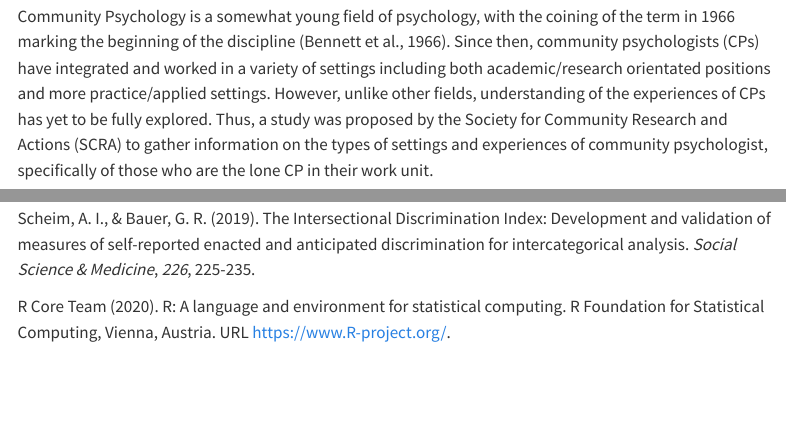
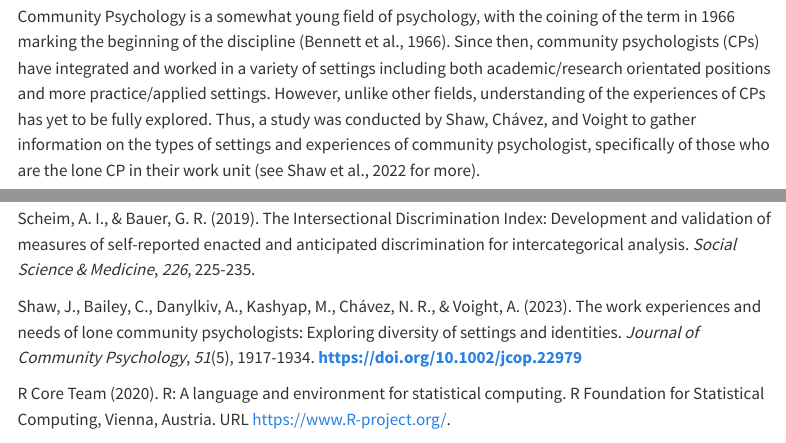
Before and after one commit to manditatiana/Portfolio, a Quarto document (EFAworkplace.qmd): the page in a window 1100 px wide, from 140 px down, and a second part further down, joined at a grey line. Rendered offline with R 4.5, knitr and Pandoc in place of Quarto, with nearby package versions; some code elsewhere in the file could not run offline; menus at the side of the page are left out; long lines of code are wrapped.

Commit message:
edit ldf references

```diff
--- a/EFAworkplace.qmd
+++ b/EFAworkplace.qmd
@@ -3,7 +3,7 @@ title: "Intersectional Work Discrimination Scale Development"
 date: "10/20/2021"
 ---
 
-Community Psychology is a somewhat young field of psychology, with the coining of the term in 1966 marking the beginning of the discipline (Bennett et al., 1966). Since then, community psychologists (CPs) have integrated and worked in a variety of settings including both academic/research orientated positions and more practice/applied settings. However, unlike other fields, understanding of the experiences of CPs has yet to be fully explored. Thus, a study was proposed by the Society for Community Research and Actions (SCRA) to gather information on the types of settings and experiences of community psychologist, specifically of those who are the lone CP in their work unit.
+Community Psychology is a somewhat young field of psychology, with the coining of the term in 1966 marking the beginning of the discipline (Bennett et al., 1966). Since then, community psychologists (CPs) have integrated and worked in a variety of settings including both academic/research orientated positions and more practice/applied settings. However, unlike other fields, understanding of the experiences of CPs has yet to be fully explored. Thus, a study was conducted by Shaw, Chávez, and Voight to gather information on the types of settings and experiences of community psychologist, specifically of those who are the lone CP in their work unit (see Shaw et al., 2022 for more).
 
 Part one of the study included a survey, which needed to include a section to measure discrimination to assess this aspect of CPs experiences. However, there are few studies that look at a person’s intersectional identity as whole regarding their experiences with discrimination in the workplace (Scheim & Bauer, 2019). There are some scales that look at specific cross-section of an identity, such as Gendered Racial Microaggressions Scale for Black women and many that looks at racial discrimination (Lewis & Neville, 2015; Williams, 2016). Consequently, as Scheim & Bauer (2019) noted, it has become common to adapt racial discrimination scales to fit a more intercategorical scope, such as with this survey. Yet, by adapting these scales, and in our case also adapting them to also be specific to a work unit, it can limit their validity. Thus, by combining and adapting two scales, one that is intersectional in nature but does not focus on workplace discrimination, and a second one that is racially focused but designed to measure workplace discrimination, we hope to create a scale that captures overall discrimination experiences based on all aspects of a person’s identity in the workplace.
 
@@ -299,6 +299,8 @@ McNeilly, M.D., Anderson, N.B., Armstead, C.A., Clark, R., Corbett, M., Robinson
 
 Scheim, A. I., & Bauer, G. R. (2019). The Intersectional Discrimination Index: Development and validation of measures of self-reported enacted and anticipated discrimination for intercategorical analysis. *Social Science & Medicine*, *226*, 225-235.
 
+Shaw, J., Bailey, C., Danylkiv, A., Kashyap, M., Chávez, N. R., & Voight, A. (2023). The work experiences and needs of lone community psychologists: Exploring diversity of settings and identities. *Journal of Community Psychology*, *51*(5), 1917-1934. [**https://doi.org/10.1002/jcop.22979**](https://doi.org/10.1002/jcop.22979)
+
 R Core Team (2020). R: A language and environment for statistical computing. R Foundation for Statistical Computing, Vienna, Austria. URL <https://www.R-project.org/>.
 
 Revelle, W. (2021) psych: Procedures for Personality and Psychological Research, Northwestern University, Evanston, Illinois, USA, <https://cran.r-project.org/web/packages/psych/index.html>,.
```
Also changed, not shown: docs/search.json, EFAworkplace.qmd (2 more changed lines), 7 other files.
